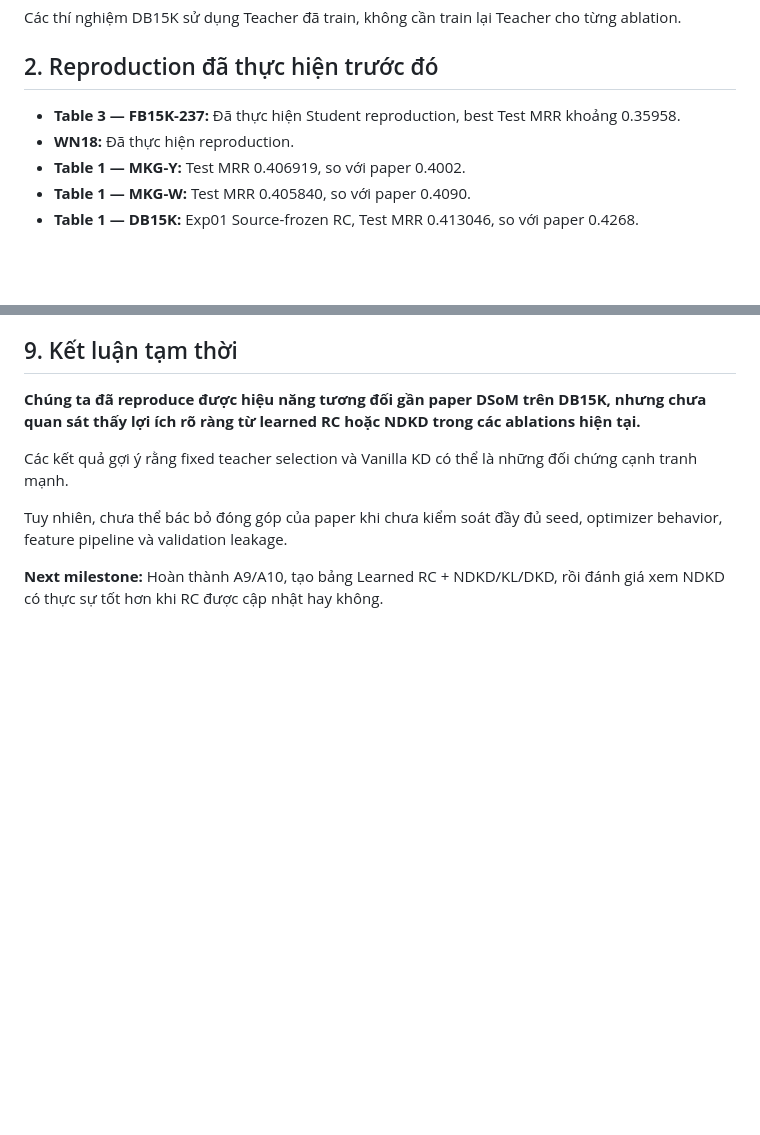
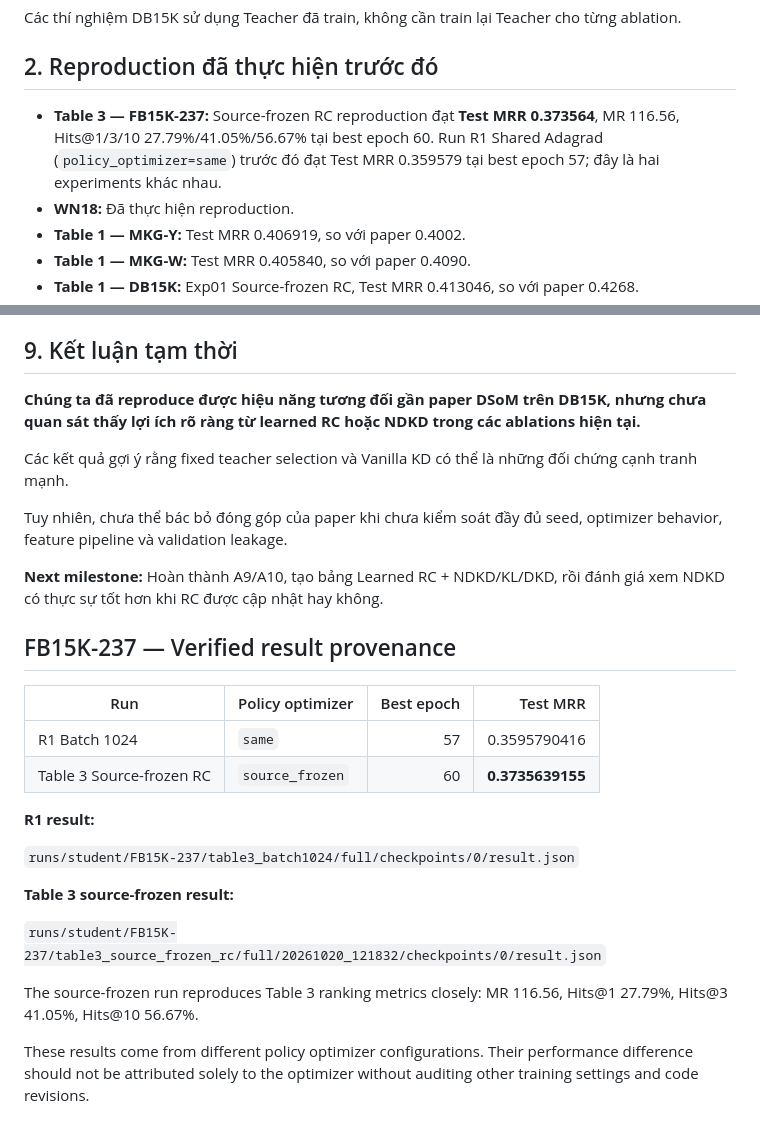
Before and after one commit to keiranoluv/Reproduce_DSoM, a Markdown page: docs/experiments/db15k_reproduction_progress_20261022.md, 2 parts joined by grey strips. Rendered like a GitHub page; blank space fills up the shorter version.

Commit message:
docs(reproduction): correct FB15K-237 run provenance

```diff
--- a/docs/experiments/db15k_reproduction_progress_20261022.md
+++ b/docs/experiments/db15k_reproduction_progress_20261022.md
@@ -21,7 +21,7 @@ Các thí nghiệm DB15K sử dụng Teacher đã train, không cần train lạ
 
 ## 2. Reproduction đã thực hiện trước đó
 
-- **Table 3 — FB15K-237:** Đã thực hiện Student reproduction, best Test MRR khoảng 0.35958.
+- **Table 3 — FB15K-237:** Source-frozen RC reproduction đạt **Test MRR 0.373564**, MR 116.56, Hits@1/3/10 27.79%/41.05%/56.67% tại best epoch 60. Run R1 Shared Adagrad (`policy_optimizer=same`) trước đó đạt Test MRR 0.359579 tại best epoch 57; đây là hai experiments khác nhau.
 - **WN18:** Đã thực hiện reproduction.
 - **Table 1 — MKG-Y:** Test MRR 0.406919, so với paper 0.4002.
 - **Table 1 — MKG-W:** Test MRR 0.405840, so với paper 0.4090.
@@ -238,3 +238,25 @@ Các kết quả gợi ý rằng fixed teacher selection và Vanilla KD có th
 Tuy nhiên, chưa thể bác bỏ đóng góp của paper khi chưa kiểm soát đầy đủ seed, optimizer behavior, feature pipeline và validation leakage.
 
 **Next milestone:** Hoàn thành A9/A10, tạo bảng Learned RC + NDKD/KL/DKD, rồi đánh giá xem NDKD có thực sự tốt hơn khi RC được cập nhật hay không.
+
+## FB15K-237 — Verified result provenance
+
+| Run | Policy optimizer | Best epoch | Test MRR |
+|---|---|---:|---:|
+| R1 Batch 1024 | `same` | 57 | 0.3595790416 |
+| Table 3 Source-frozen RC | `source_frozen` | 60 | **0.3735639155** |
+
+**R1 result:**
+
+`runs/student/FB15K-237/table3_batch1024/full/checkpoints/0/result.json`
+
+**Table 3 source-frozen result:**
+
+`runs/student/FB15K-237/table3_source_frozen_rc/full/20261020_121832/checkpoints/0/result.json`
+
+The source-frozen run reproduces Table 3 ranking metrics closely:
+MR 116.56, Hits@1 27.79%, Hits@3 41.05%, Hits@10 56.67%.
+
+These results come from different policy optimizer configurations.
+Their performance difference should not be attributed solely to the
+optimizer without auditing other training settings and code revisions.
```
